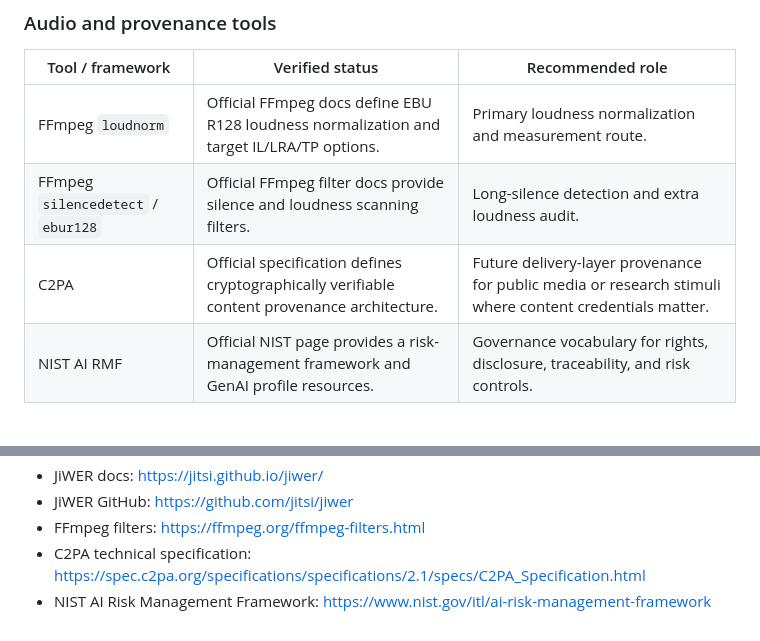
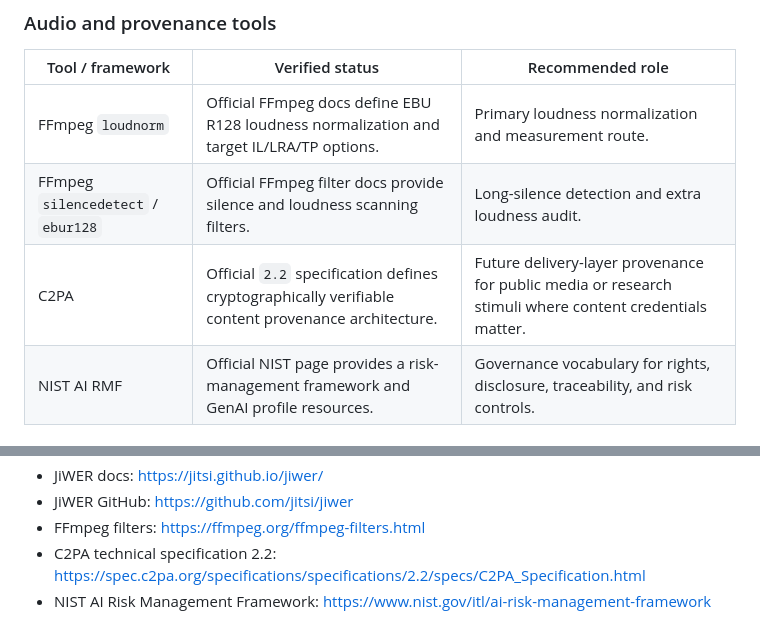
Before and after one commit to JasonLn0711/nycu-114-2-smart-biomedicine-final-report, a Markdown page: docs/tts-methodology/tts-reproducible-research-notes-cybersec-smart-biomedicine-v1-zh-tw.md, 2 parts joined by grey strips. Drawn GitHub-style.

Commit message:
docs: update tts provenance spec reference

```diff
--- a/docs/tts-methodology/tts-reproducible-research-notes-cybersec-smart-biomedicine-v1-zh-tw.md
+++ b/docs/tts-methodology/tts-reproducible-research-notes-cybersec-smart-biomedicine-v1-zh-tw.md
@@ -373,7 +373,7 @@ style drift only => no formal gate failure
 | --- | --- | --- |
 | FFmpeg `loudnorm` | Official FFmpeg docs define EBU R128 loudness normalization and target IL/LRA/TP options. | Primary loudness normalization and measurement route. |
 | FFmpeg `silencedetect` / `ebur128` | Official FFmpeg filter docs provide silence and loudness scanning filters. | Long-silence detection and extra loudness audit. |
-| C2PA | Official specification defines cryptographically verifiable content provenance architecture. | Future delivery-layer provenance for public media or research stimuli where content credentials matter. |
+| C2PA | Official `2.2` specification defines cryptographically verifiable content provenance architecture. | Future delivery-layer provenance for public media or research stimuli where content credentials matter. |
 | NIST AI RMF | Official NIST page provides a risk-management framework and GenAI profile resources. | Governance vocabulary for rights, disclosure, traceability, and risk controls. |
 
 ## Missing items to add next
@@ -581,5 +581,5 @@ Use this decision table when starting a new TTS project.
 - JiWER docs: <https://jitsi.github.io/jiwer/>
 - JiWER GitHub: <https://github.com/jitsi/jiwer>
 - FFmpeg filters: <https://ffmpeg.org/ffmpeg-filters.html>
-- C2PA technical specification: <https://spec.c2pa.org/specifications/specifications/2.1/specs/C2PA_Specification.html>
+- C2PA technical specification 2.2: <https://spec.c2pa.org/specifications/specifications/2.2/specs/C2PA_Specification.html>
 - NIST AI Risk Management Framework: <https://www.nist.gov/itl/ai-risk-management-framework>
```
